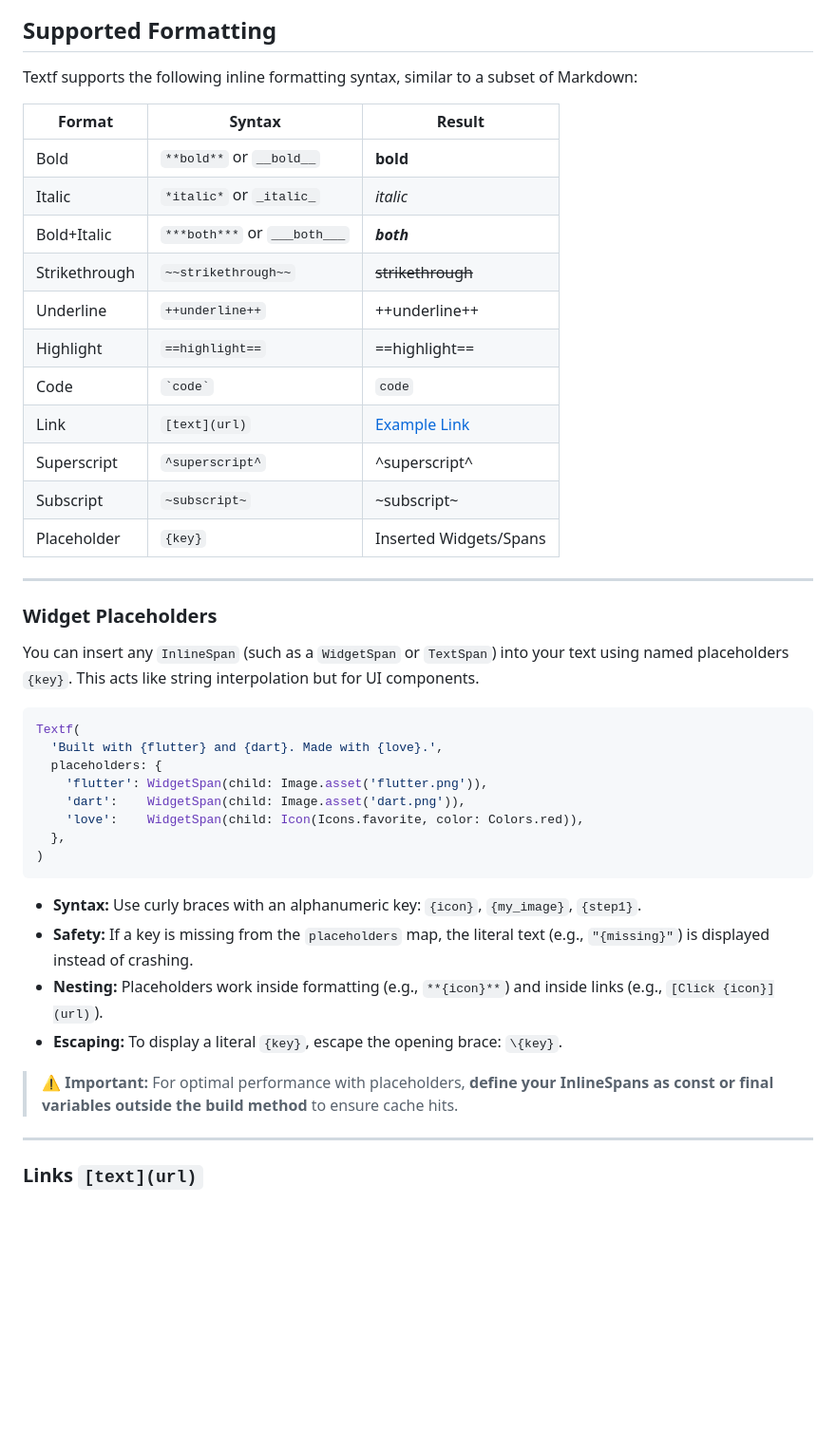
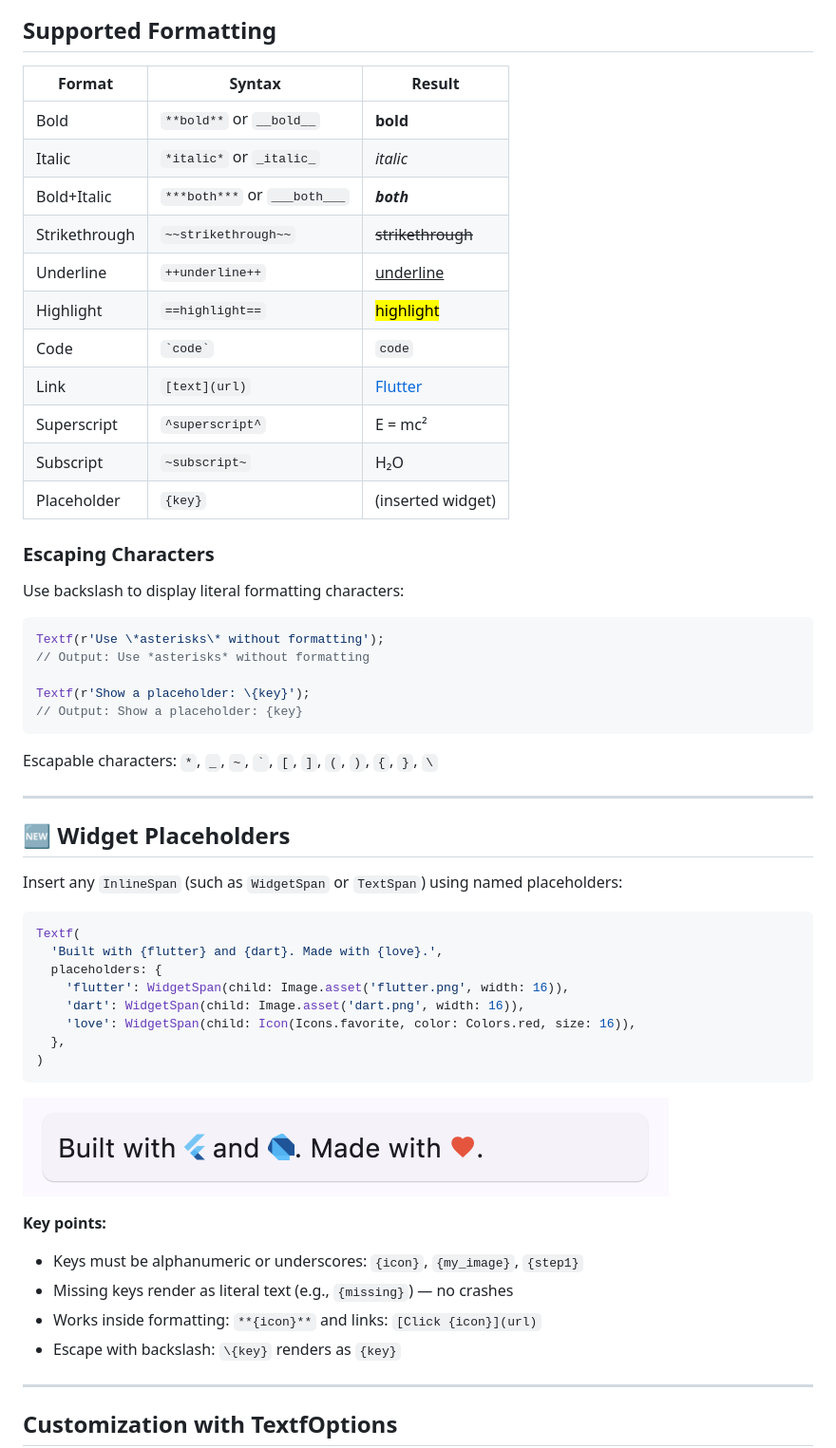
Before and after one commit to PhilippHGerber/textf, a Markdown page: README.md, the part around one of its changes. Shown at 95% size. GitHub-like rendering; blank space fills up the shorter version.

Commit message:
chore(docs): update README and CHANGELOG for version 1.1.0 release

````diff
--- a/README.md
+++ b/README.md
@@ -78,47 +61,61 @@ class MyWidget extends StatelessWidget {
 
 ## Supported Formatting
 
-Textf supports the following inline formatting syntax, similar to a subset of Markdown:
+| Format        | Syntax                       | Result                         |
+| ------------- | ---------------------------- | ------------------------------ |
+| Bold          | `**bold**` or `__bold__`     | **bold**                       |
+| Italic        | `*italic*` or `_italic_`     | *italic*                       |
+| Bold+Italic   | `***both***` or `___both___` | ***both***                     |
+| Strikethrough | `~~strikethrough~~`          | ~~strikethrough~~              |
+| Underline     | `++underline++`              | <u>underline</u>               |
+| Highlight     | `==highlight==`              | <mark>highlight</mark>         |
+| Code          | `` `code` ``                 | `code`                         |
+| Link          | `[text](url)`                | [Flutter](https://flutter.dev) |
+| Superscript   | `^superscript^`              | E = mc²                        |
+| Subscript     | `~subscript~`                | H₂O                            |
+| Placeholder   | `{key}`                      | (inserted widget)              |
 
-| Format        | Syntax                       | Result                              |
-| ------------- | ---------------------------- | ----------------------------------- |
-| Bold          | `**bold**` or `__bold__`     | **bold**                            |
-| Italic        | `*italic*` or `_italic_`     | *italic*                            |
-| Bold+Italic   | `***both***` or `___both___` | ***both***                          |
-| Strikethrough | `~~strikethrough~~`          | ~~strikethrough~~                   |
-| Underline     | `++underline++`              | ++underline++                       |
-| Highlight     | `==highlight==`              | ==highlight==                       |
-| Code          | `` `code` ``                 | `code`                              |
-| Link          | `[text](url)`                | [Example Link](https://example.com) |
-| Superscript   | `^superscript^`              | ^superscript^                       |
-| Subscript     | `~subscript~`                | ~subscript~                         |
-| Placeholder   | `{key}`                      | Inserted Widgets/Spans              |
+### Escaping Characters
+
+Use backslash to display literal formatting characters:
+
+```dart
+Textf(r'Use \*asterisks\* without formatting');
+// Output: Use *asterisks* without formatting
+
+Textf(r'Show a placeholder: \{key}');
+// Output: Show a placeholder: {key}
+```
+
+Escapable characters: `*`, `_`, `~`, `` ` ``, `[`, `]`, `(`, `)`, `{`, `}`, `\`
 
 ---
 
-### Widget Placeholders
+## 🆕 Widget Placeholders
 
-You can insert any `InlineSpan` (such as a `WidgetSpan` or `TextSpan`) into your text using named placeholders `{key}`. This acts like string interpolation but for UI components.
+Insert any `InlineSpan` (such as `WidgetSpan` or `TextSpan`) using named placeholders:
 
 ```dart
 Textf(
   'Built with {flutter} and {dart}. Made with {love}.',
   placeholders: {
-    'flutter': WidgetSpan(child: Image.asset('flutter.png')),
-    'dart':    WidgetSpan(child: Image.asset('dart.png')),
-    'love':    WidgetSpan(child: Icon(Icons.favorite, color: Colors.red)),
+    'flutter': WidgetSpan(child: Image.asset('flutter.png', width: 16)),
+    'dart': WidgetSpan(child: Image.asset('dart.png', width: 16)),
+    'love': WidgetSpan(child: Icon(Icons.favorite, color: Colors.red, size: 16)),
   },
 )
 ```
 
-* **Syntax:** Use curly braces with an alphanumeric key: `{icon}`, `{my_image}`, `{step1}`.
-* **Safety:** If a key is missing from the `placeholders` map, the literal text (e.g., `"{missing}"`) is displayed instead of crashing.
-* **Nesting:** Placeholders work inside formatting (e.g., `**{icon}**`) and inside links (e.g., `[Click {icon}](url)`).
-* **Escaping:** To display a literal `{key}`, escape the opening brace: `\{key}`.
+![image](https://github.com/PhilippHGerber/textf/raw/main/images/placeholders.png)
 
-> **⚠️ Important:**
-> For optimal performance with placeholders, **define your InlineSpans as const or final variables outside the build method** to ensure cache hits.
+**Key points:**
+
+- Keys must be alphanumeric or underscores: `{icon}`, `{my_image}`, `{step1}`
+- Missing keys render as literal text (e.g., `{missing}`) — no crashes
+- Works inside formatting: `**{icon}**` and links: `[Click {icon}](url)`
+- Escape with backslash: `\{key}` renders as `{key}`
+
 ---
 
-### Links `[text](url)`
+## Customization with TextfOptions
 
````
Also changed, not shown: other parts of README.md (+170 -148 lines), CHANGELOG.md (+1 -6 lines).
